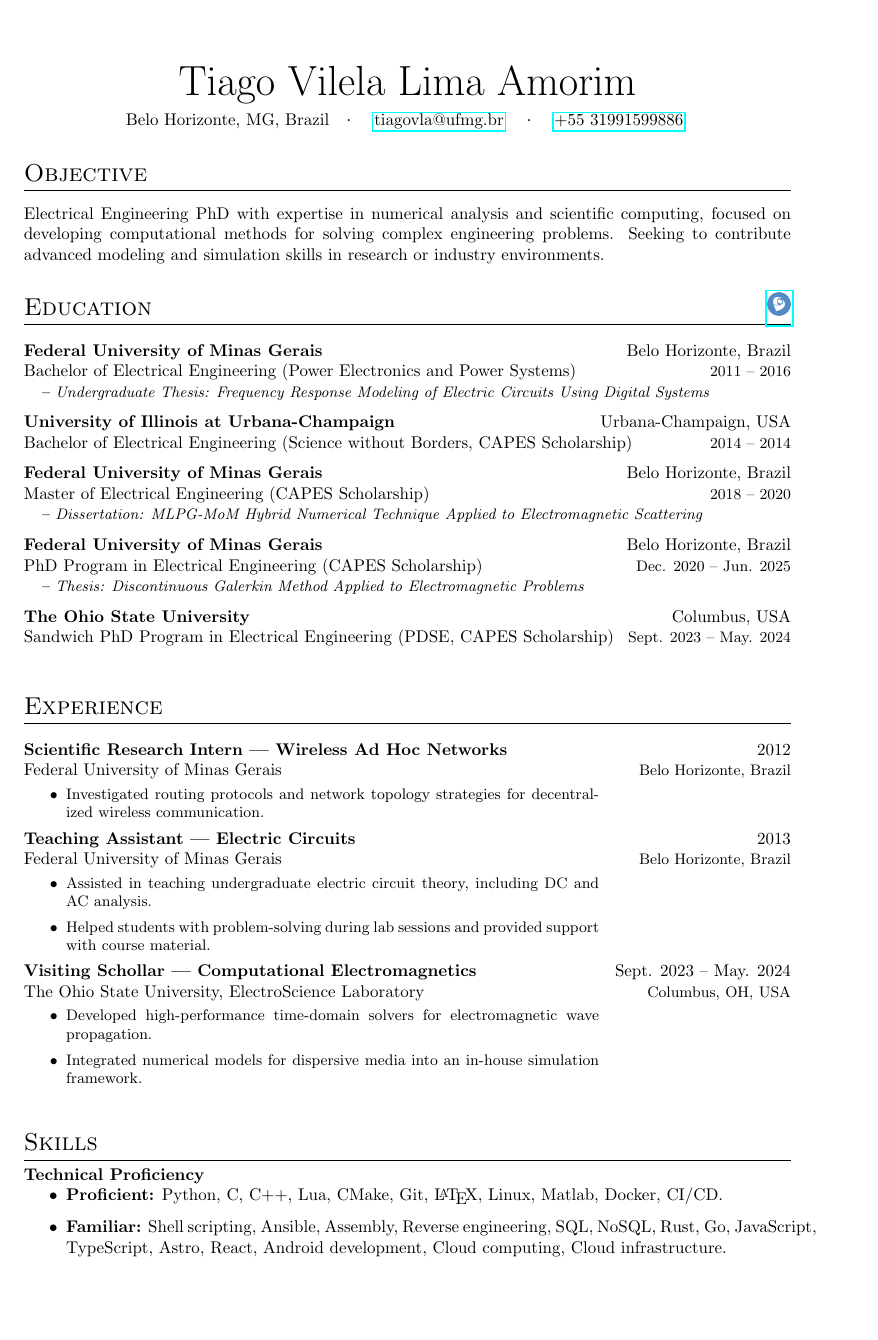
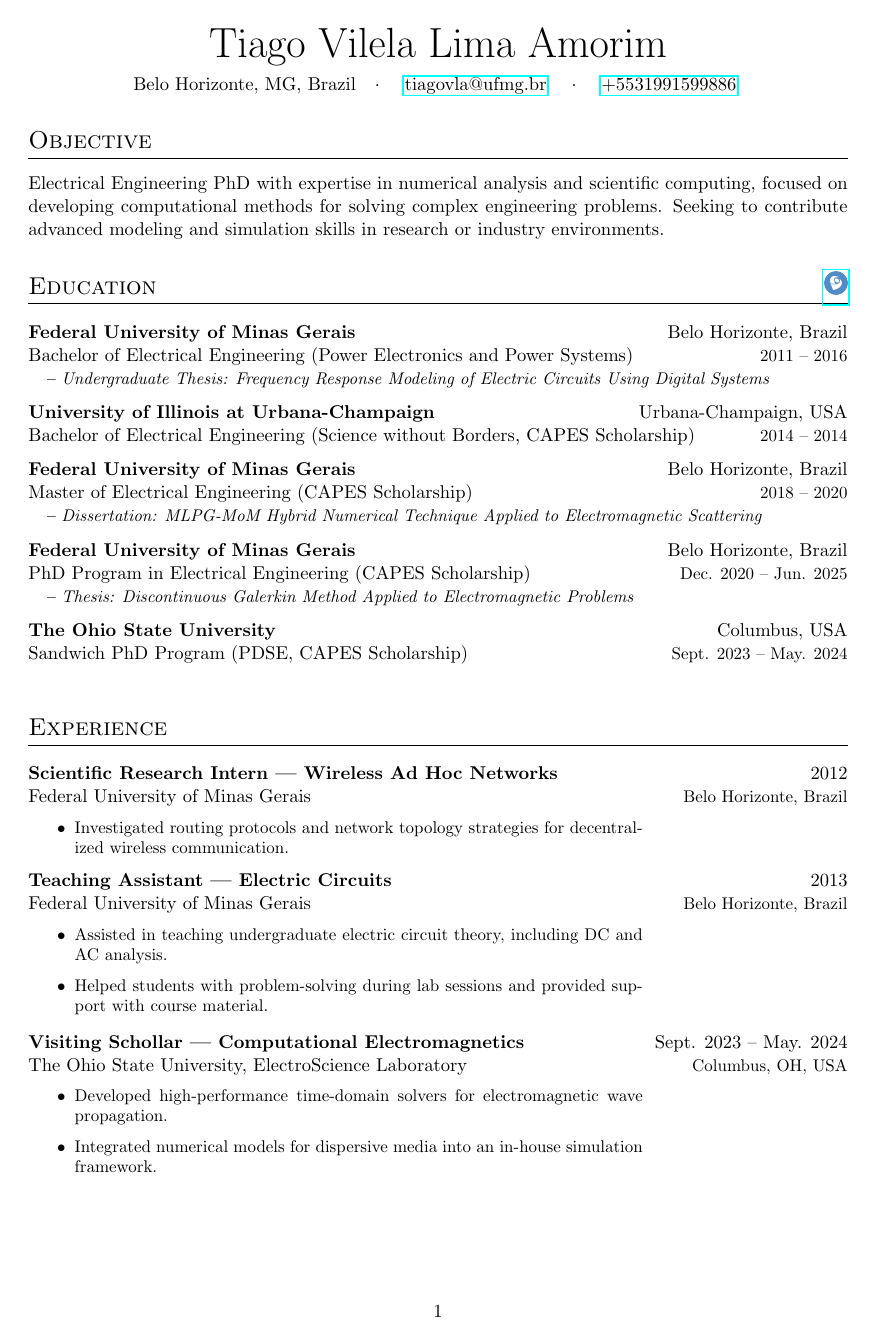
Before and after one commit to tiagovla/cv, a LaTeX CV (resume.tex, which reads cv.cls): page 1 of 2. Compiled offline with pdfLaTeX.

Commit message:
chore: update example

```diff
--- a/cv.cls
+++ b/cv.cls
@@ -1,7 +1,9 @@
 \NeedsTeXFormat{LaTeX2e}
 \ProvidesClass{cv}[2023/01/20 Custom CV class]
 
-% Base class
+\DeclareOption*{\PassOptionsToClass{\CurrentOption}{article}}
+\ProcessOptions\relax
+
 \LoadClass{article}
 
 % --- Packages ---
@@ -18,15 +20,15 @@
 \geometry{
     paperwidth=210mm,
     paperheight=297mm,
-    textwidth=7in,
-    textheight=9.5in,
-    top=1in,
-    left=1in,
-    right=1in,
-    bottom=1in
+    textwidth=17cm,
+    textheight=24cm,
+    top=25.4mm,
+    left=25.4mm,
+    right=25.4mm,
+    bottom=25.4mm
 }
-\setlength{\evensidemargin}{-0.25in}
-\setlength{\oddsidemargin}{-0.25in}
+\setlength{\evensidemargin}{0pt}
+\setlength{\oddsidemargin}{0pt}
 \setlength{\topmargin}{-0.3in}
 \setlength{\topskip}{0in}
 \setlength{\headheight}{0.4in}
@@ -52,7 +54,7 @@
 }
 
 % --- Page style ---
-\pagestyle{empty}
+% \pagestyle{empty}
 
 % --- Identity and header ---
 \newcommand{\name}[1]{\def\@name{#1}}
--- a/resume.tex
+++ b/resume.tex
@@ -3,4 +3,4 @@
 \name{Tiago Vilela Lima Amorim}
 \address{Belo Horizonte, MG, Brazil}
 \email{tiagovla@ufmg.br}
-\phone{+55 31991599886}
+\phone{+5531991599886}
@@ -50,7 +58,7 @@
     \educationitem
     {The Ohio State University}
     {Columbus, USA}
-    {Sandwich PhD Program in Electrical Engineering (PDSE, CAPES Scholarship)}
+    {Sandwich PhD Program (PDSE, CAPES Scholarship)}
     {Sept. 2023 -- May. 2024}
     {}
     {}
```
Also changed, not shown: resume.tex (14 more changed lines).
